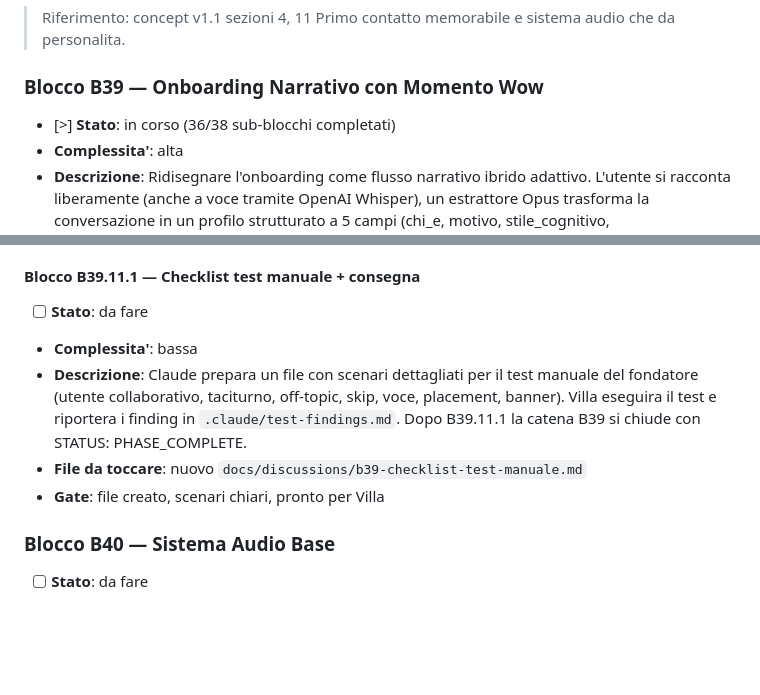
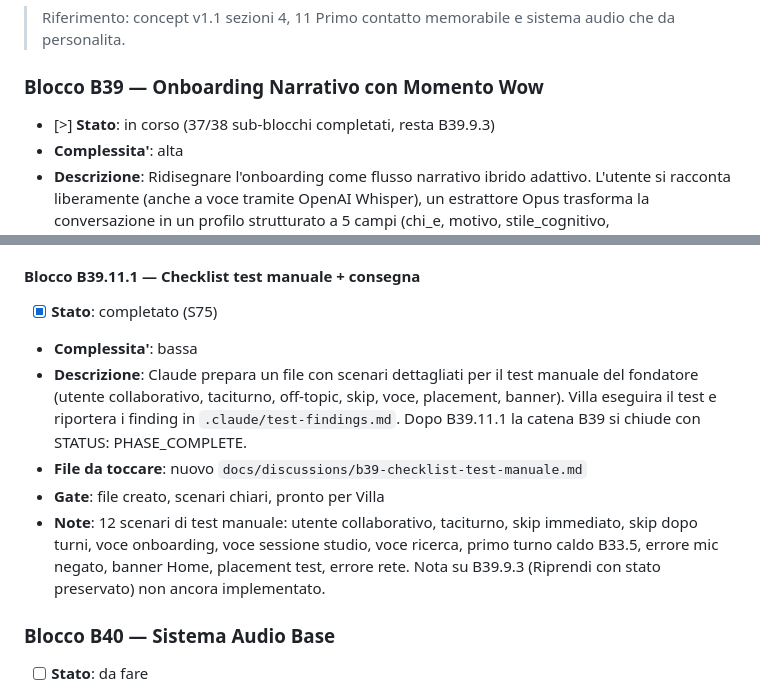
Before and after one commit to Milkom121/Dydat, a Markdown page: ROADMAP.md, 2 parts joined by grey strips. Rendered like a GitHub page; blank space fills up the shorter version.

Commit message:
Checklist test manuale onboarding B39.11.1 — 12 scenari dettagliati
Co-Authored-By: Claude Opus 4.6 <noreply@anthropic.com>

```diff
--- a/ROADMAP.md
+++ b/ROADMAP.md
@@ -368,7 +368,7 @@
 > Primo contatto memorabile e sistema audio che da personalita.
 
 ### Blocco B39 — Onboarding Narrativo con Momento Wow
-- [>] **Stato**: in corso (36/38 sub-blocchi completati)
+- [>] **Stato**: in corso (37/38 sub-blocchi completati, resta B39.9.3)
 - **Complessita'**: alta
 - **Descrizione**: Ridisegnare l'onboarding come flusso narrativo ibrido adattivo. L'utente si racconta liberamente (anche a voce tramite OpenAI Whisper), un estrattore Opus trasforma la conversazione in un profilo strutturato a 5 campi (chi_e, motivo, stile_cognitivo, tempo_disponibile, vissuto_scolastico). Un decisore rules-based gestisce la forma C adattiva (1 turno libero + domande mirate sui buchi, max 7 turni). Placement test con auto-valutazione + verifica compound. Tutor personificato con patto esplicito, skip rinviabile con banner Home persistente.
 - **Riferimento strategico**: `docs/discussions/b39-onboarding-narrativo.md` (documento di discovery con le 12 decisioni di design prese con Villa, visione, esempi concreti, rischi e criteri di successo)
@@ -661,11 +661,12 @@
 - **Note**: 19 nuovi test trasversali in b39_10_3_voice_cross_context_test.dart. 4 gruppi: Onboarding (4 test: hint, submit, disabled, voce+STT), Sessione Studio (5 test: hint dinamico, enabled/disabled, errore STT, controller esterno), Ricerca (5 test: prefixIcon, suffixIcon condizionale, onChanged live, clear, mic visibile), Comportamento trasversale (5 test: vuoto, spazi, permesso negato, trascrizione, errore STT recovery). 753 frontend verdi, analyze 0.
 
 #### Blocco B39.11.1 — Checklist test manuale + consegna
-- [ ] **Stato**: da fare
+- [x] **Stato**: completato (S75)
 - **Complessita'**: bassa
 - **Descrizione**: Claude prepara un file con scenari dettagliati per il test manuale del fondatore (utente collaborativo, taciturno, off-topic, skip, voce, placement, banner). Villa eseguira il test e riportera i finding in `.claude/test-findings.md`. Dopo B39.11.1 la catena B39 si chiude con STATUS: PHASE_COMPLETE.
 - **File da toccare**: nuovo `docs/discussions/b39-checklist-test-manuale.md`
 - **Gate**: file creato, scenari chiari, pronto per Villa
+- **Note**: 12 scenari di test manuale: utente collaborativo, taciturno, skip immediato, skip dopo turni, voce onboarding, voce sessione studio, voce ricerca, primo turno caldo B33.5, errore mic negato, banner Home, placement test, errore rete. Nota su B39.9.3 (Riprendi con stato preservato) non ancora implementato.
 
 ### Blocco B40 — Sistema Audio Base
 - [ ] **Stato**: da fare
```
Also changed, not shown: docs/discussions/b39-checklist-test-manuale.md (added, +289 -0 lines).
